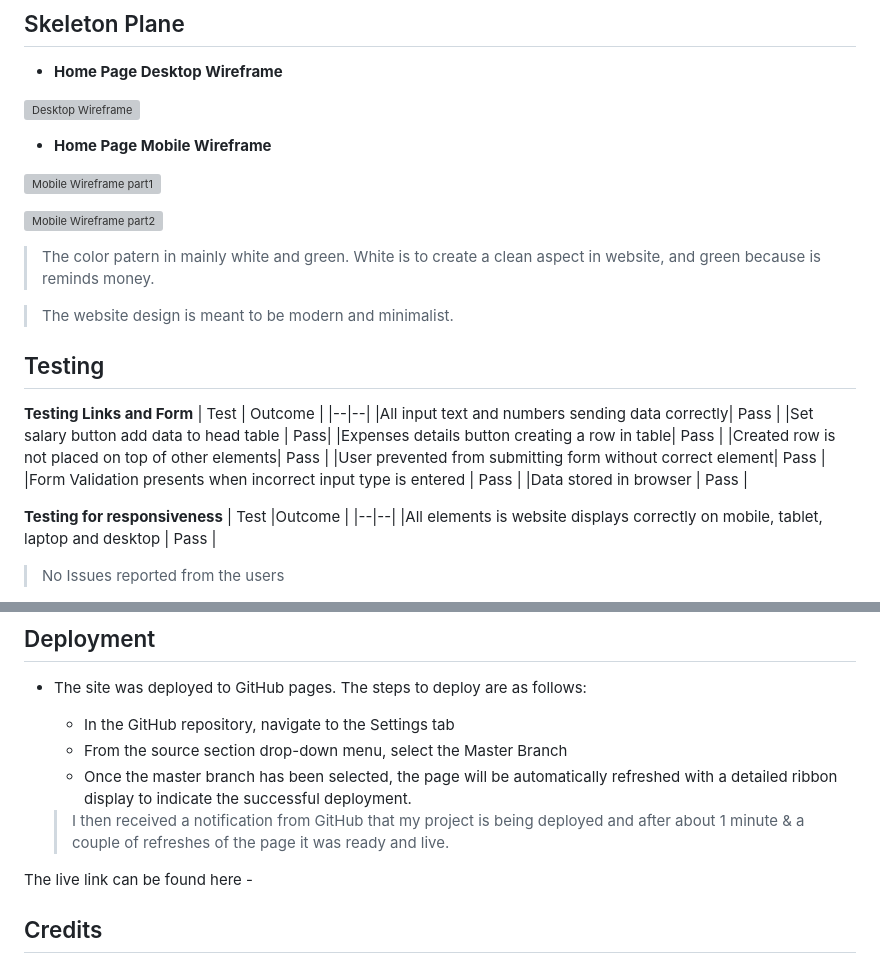
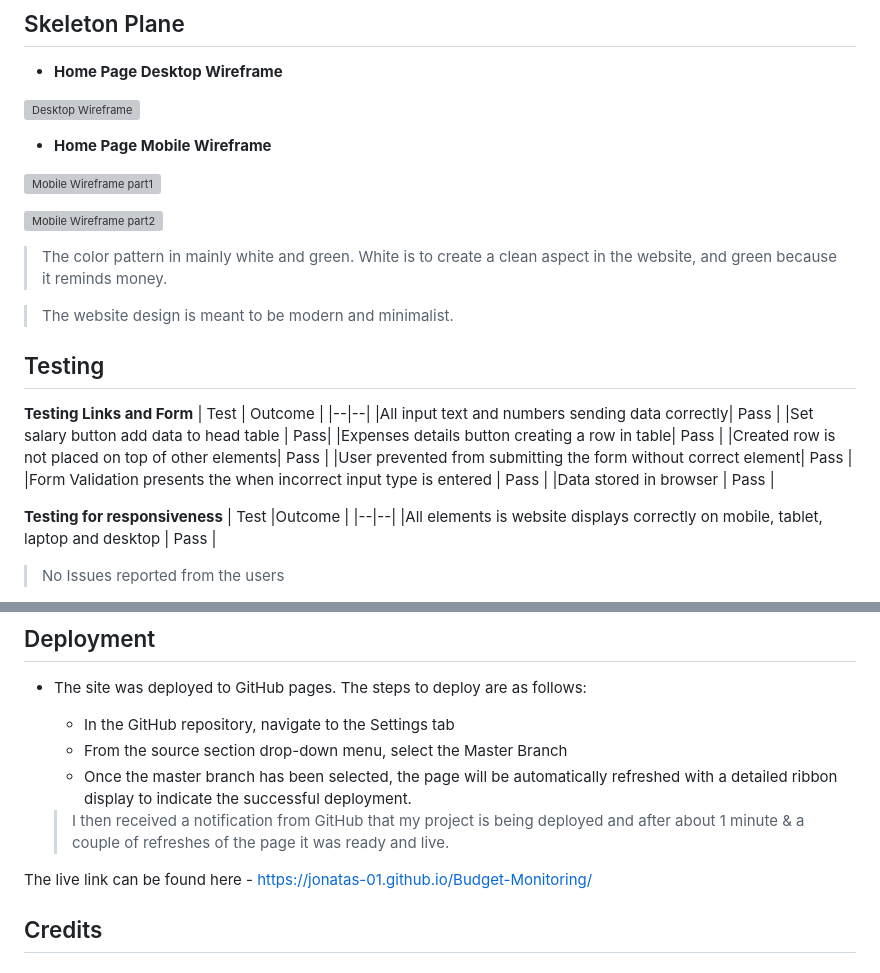
Before and after one commit to Jonatas-01/Budget-Monitoring, a Markdown page: README.md, 2 parts joined by grey strips. Rendered like a GitHub page; grey boxes are pictures that could not be loaded.

```diff
--- a/README.md
+++ b/README.md
@@ -79,7 +79,7 @@ The user will be able to identify any problem with your expenses by checking the
 
 ![Mobile Wireframe part2]()
 
-> The color patern in mainly white and green. White is to create a clean aspect in website, and green because is reminds money.
+> The color pattern in mainly white and green. White is to create a clean aspect in the website, and green because it reminds money.
 
 > The website design is meant to be modern and minimalist.
 
@@ -92,8 +92,8 @@ The user will be able to identify any problem with your expenses by checking the
 |Set salary button add data to head table | Pass|
 |Expenses details button creating a row in table| Pass |
 |Created row is not placed on top of other elements| Pass |
-|User prevented from submitting form without correct element| Pass |
-|Form Validation presents when incorrect input type is entered | Pass |
+|User prevented from submitting the form without correct element| Pass |
+|Form Validation presents the when incorrect input type is entered | Pass |
 |Data stored in browser | Pass |
 
 **Testing for responsiveness**
@@ -138,7 +143,7 @@ The user will be able to identify any problem with your expenses by checking the
 
   > I then received a notification from GitHub that my project is being deployed and after about 1 minute & a couple of refreshes of the page it was ready and live.
 
-The live link can be found here -
+The live link can be found here - https://jonatas-01.github.io/Budget-Monitoring/
 
 ## Credits
  >
```
Also changed, not shown: other parts of README.md (+7 -2 lines).
